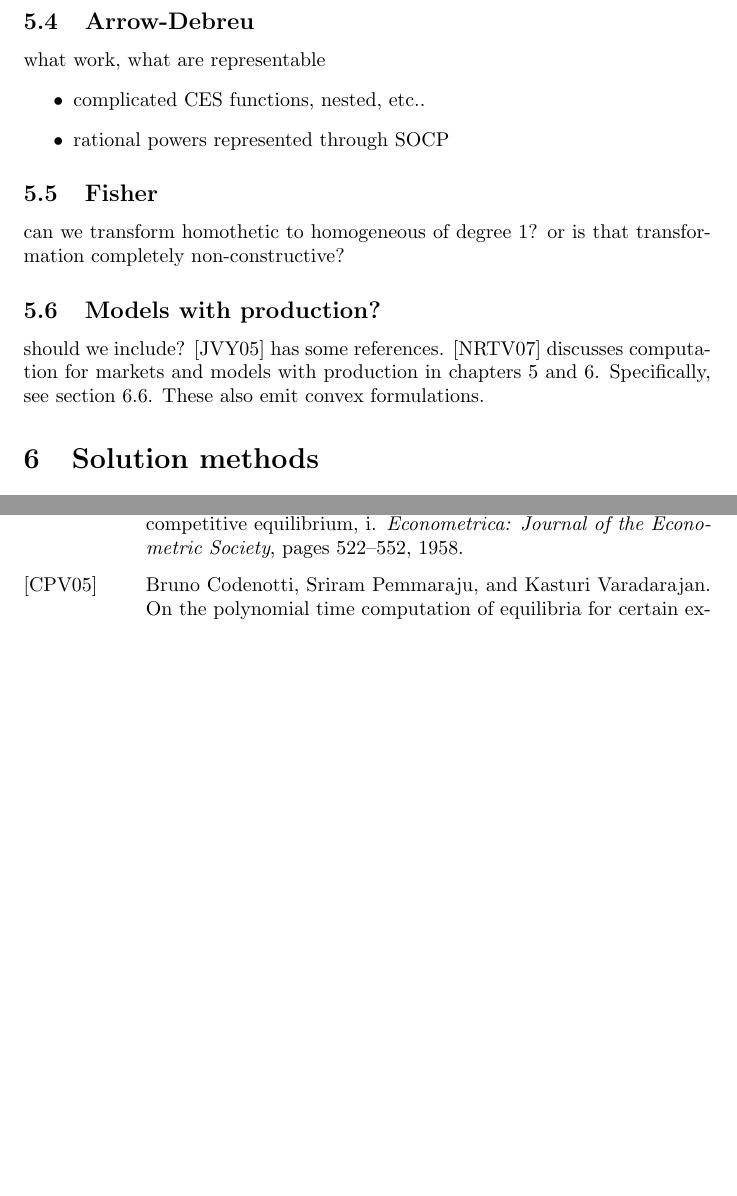
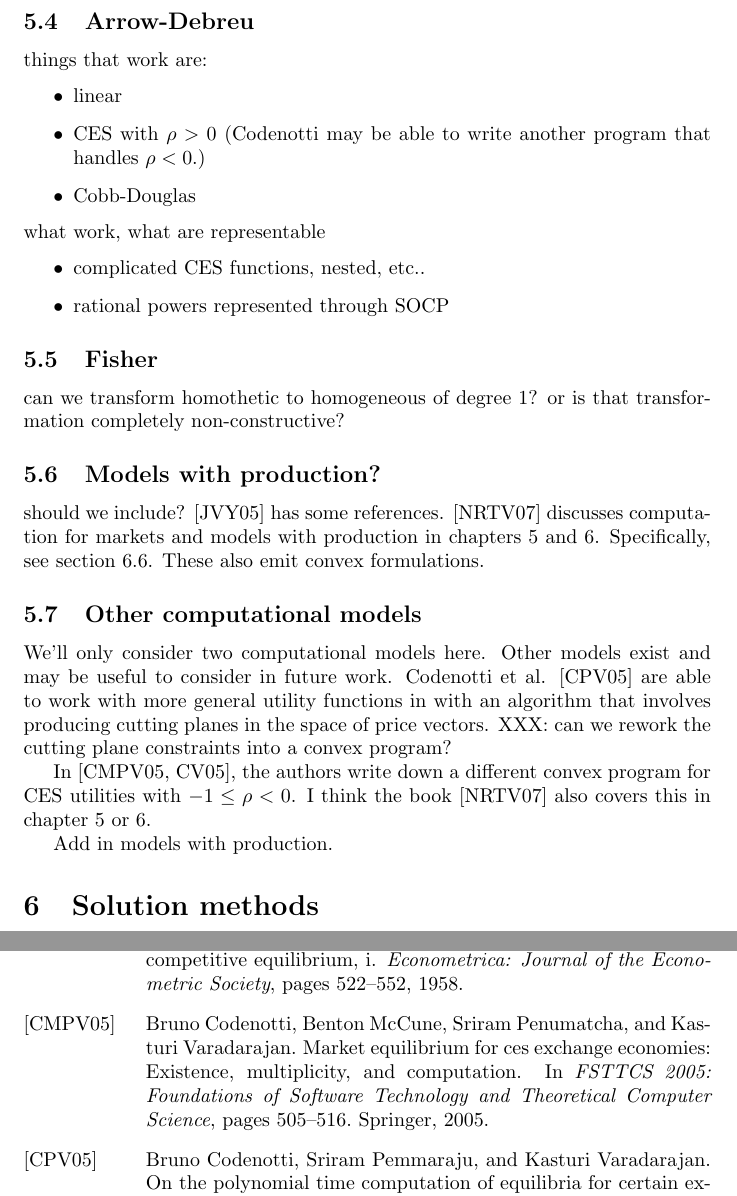
Before and after one commit to ajfriend/market_eq, a LaTeX document (main.tex): two parts of pages 6 and 7 of 8 before the commit and two parts of pages 6 and 8 of 9 after it, joined at a grey line, cut so that both start at the same text, the shorter picture padded with empty space. Compiled offline with pdfLaTeX.

Commit message:
finished up thoughts on GS cutting plane/monotone operator stuff

```diff
--- a/main.tex
+++ b/main.tex
@@ -211,6 +211,12 @@ Is this transformation of any practical value?
 
 
 \subsection{Arrow-Debreu}
+things that work are:
+\begin{itemize}
+\item linear
+\item CES with $\rho > 0$ (Codenotti may be able to write another program that handles $\rho < 0$.)
+\item Cobb-Douglas
+\end{itemize}
 what work, what are representable
 \begin{itemize}
 \item complicated CES functions, nested, etc..
@@ -222,6 +228,14 @@ can we transform homothetic to homogeneous of degree 1? or is that transformatio
 \subsection{Models with production?}
 should we include? \cite{jain2005market} has some references.
 \cite{nisan2007algorithmic} discusses computation for markets and models with production in chapters 5 and 6. Specifically, see section 6.6. These also emit convex formulations.
+
+\subsection{Other computational models}
+We'll only consider two computational models here. Other models exist and may be useful to consider in future work. Codenotti et al. \cite{codenotti2005polynomial} are able to work with more general utility functions in with an algorithm that involves producing cutting planes in the space of price vectors. XXX: can we rework the cutting plane constraints into a convex program?
+
+In \cite{codenotti2005marketCES, codenotti2005market}, the authors write down a different convex program for CES utilities with $-1 \leq \rho < 0$. I think the book \cite{nisan2007algorithmic} also covers this in chapter 5 or 6.
+
+Add in models with production.
+
 
 \section{Solution methods}
 
```
Also changed, not shown: bibliography.bib (+9 -0 lines), README.md.
